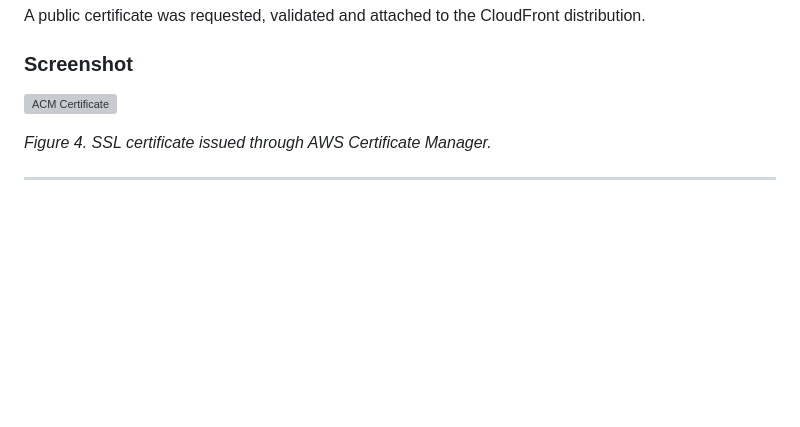
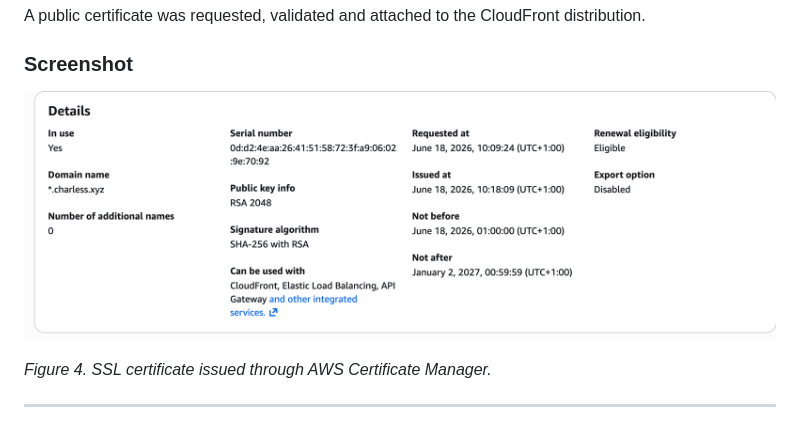
Before and after one commit to Charleyung1/aws-serverless-lead-capture, a Markdown page: README.md, the part around one of its changes. Drawn GitHub-style; blank space fills up the shorter version; grey boxes are pictures that could not be loaded.

Commit message:
Replace images in README with updated versions
Updated architecture and ACM certificate images in README.

```diff
--- a/README.md
+++ b/README.md
@@ -178,7 +177,7 @@ CloudFront distribution.
 
 ### Screenshot
 
-![ACM Certificate](screenshots/acm.png)
+![ACM Certificate](screenshots/acm-certificate.png)
 
 *Figure 4. SSL certificate issued through AWS Certificate Manager.*
 
```
Also changed, not shown: other parts of README.md (+1 -2 lines).
